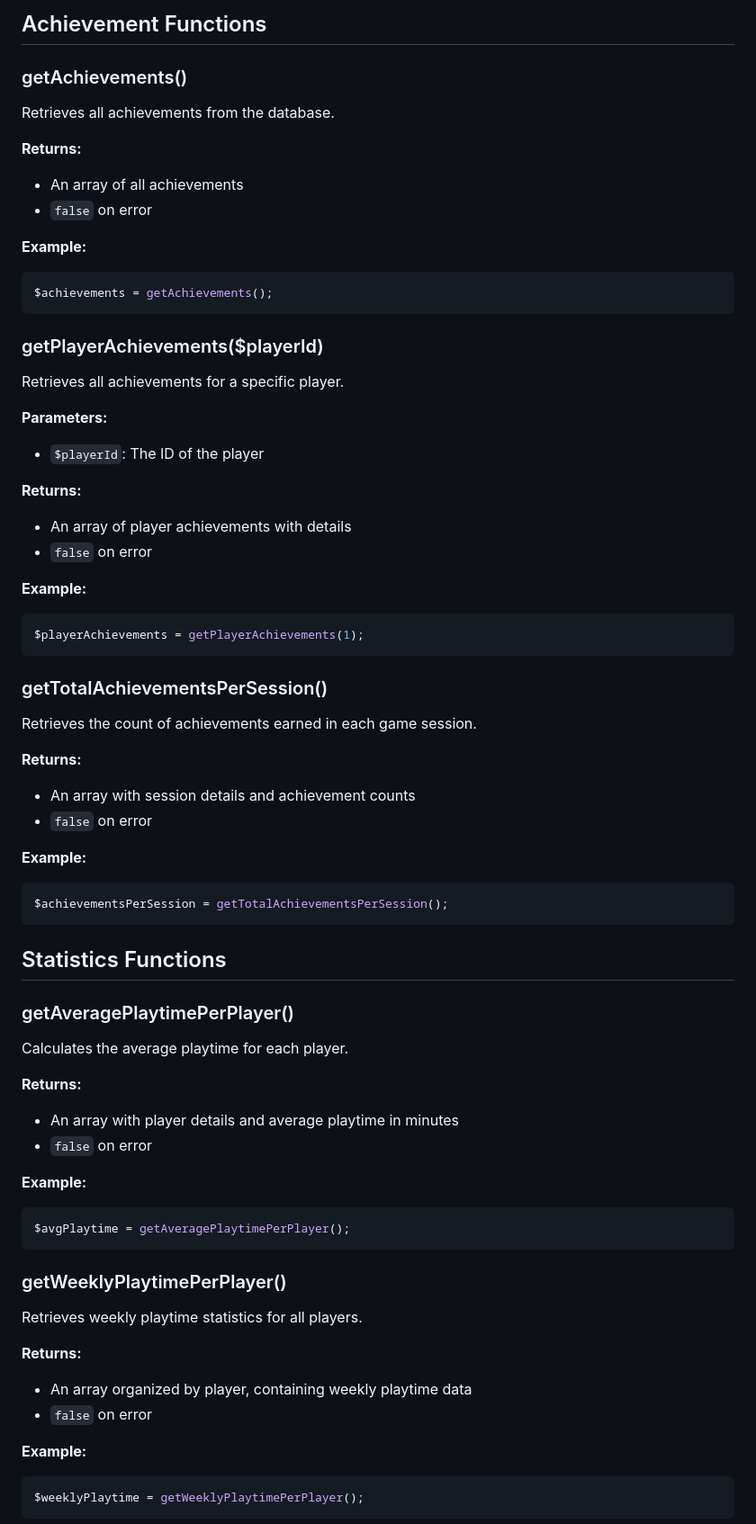
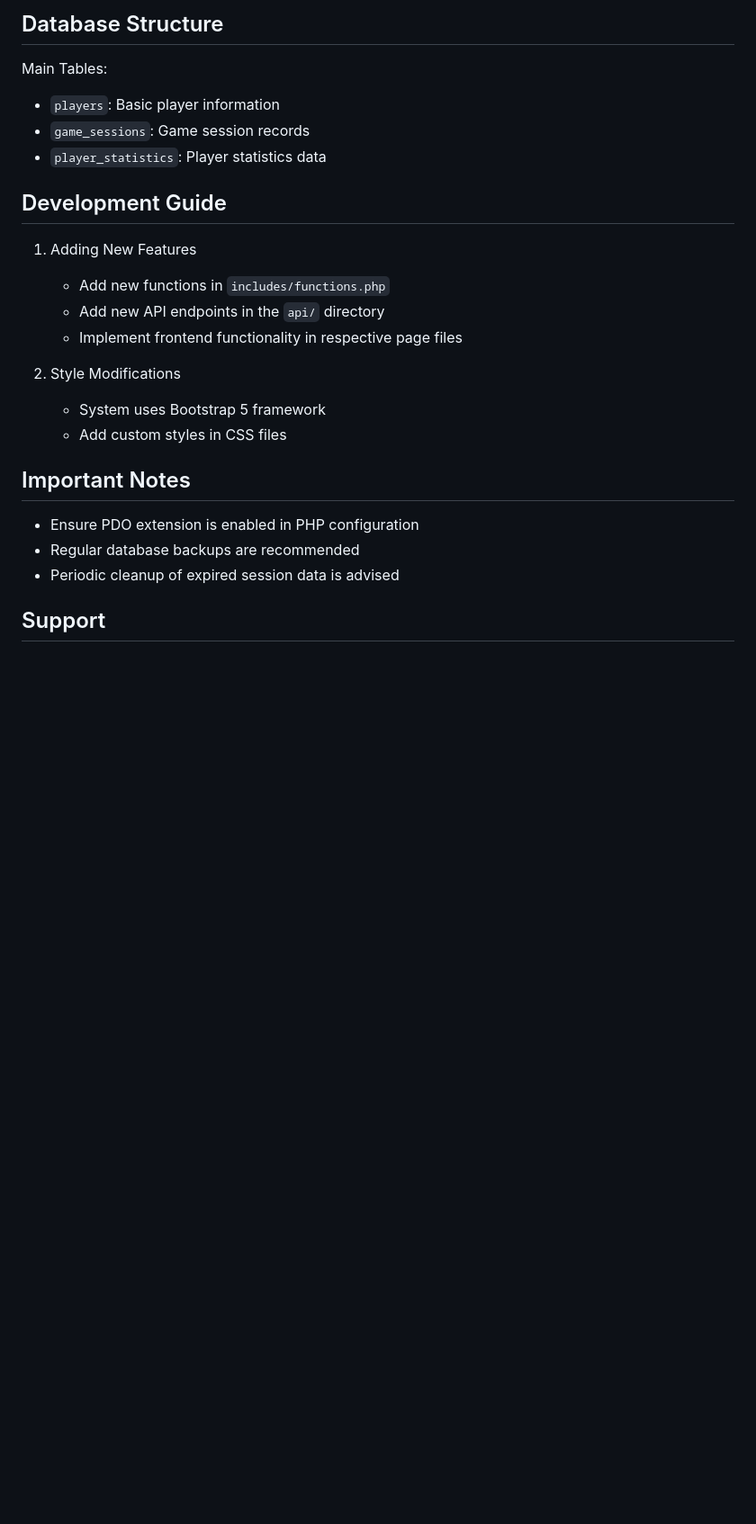
Before and after one commit to Gnblink0/stardew-valley-player-management, a Markdown page: src/README.md, the part around the change printed below. Shown: that part at 90% size. GitHub-like rendering; blank space fills up the shorter version.

Commit message:
docs: overhaul README.md to provide comprehensive system overview, installation instructions, and usage guide for Stardew Valley Player Management System

````diff
--- a/src/README.md
+++ b/src/README.md
@@ -102,74 +126,28 @@ $sessions = getPlayerSessions(1);
 ```
 
-## Achievement Functions
+## Database Structure
 
-### getAchievements()
+Main Tables:
+- `players`: Basic player information
+- `game_sessions`: Game session records
+- `player_statistics`: Player statistics data
 
-Retrieves all achievements from the database.
+## Development Guide
 
-**Returns:**
-- An array of all achievements
-- `false` on error
+1. Adding New Features
+   - Add new functions in `includes/functions.php`
+   - Add new API endpoints in the `api/` directory
+   - Implement frontend functionality in respective page files
 
-**Example:**
-```php
-$achievements = getAchievements();
-```
+2. Style Modifications
+   - System uses Bootstrap 5 framework
+   - Add custom styles in CSS files
 
-### getPlayerAchievements($playerId)
+## Important Notes
 
-Retrieves all achievements for a specific player.
+- Ensure PDO extension is enabled in PHP configuration
+- Regular database backups are recommended
+- Periodic cleanup of expired session data is advised
 
-**Parameters:**
-- `$playerId`: The ID of the player
+## Support
 
-**Returns:**
-- An array of player achievements with details
-- `false` on error
-
-**Example:**
-```php
-$playerAchievements = getPlayerAchievements(1);
-```
-
-### getTotalAchievementsPerSession()
-
-Retrieves the count of achievements earned in each game session.
-
-**Returns:**
-- An array with session details and achievement counts
-- `false` on error
-
-**Example:**
-```php
-$achievementsPerSession = getTotalAchievementsPerSession();
-```
-
-## Statistics Functions
-
-### getAveragePlaytimePerPlayer()
-
-Calculates the average playtime for each player.
-
-**Returns:**
-- An array with player details and average playtime in minutes
-- `false` on error
-
-**Example:**
-```php
-$avgPlaytime = getAveragePlaytimePerPlayer();
-```
-
-### getWeeklyPlaytimePerPlayer()
-
-Retrieves weekly playtime statistics for all players.
-
-**Returns:**
-- An array organized by player, containing weekly playtime data
-- `false` on error
-
-**Example:**
-```php
-$weeklyPlaytime = getWeeklyPlaytimePerPlayer();
-```
-
````
Also changed, not shown: other parts of src/README.md (+105 -101 lines).
